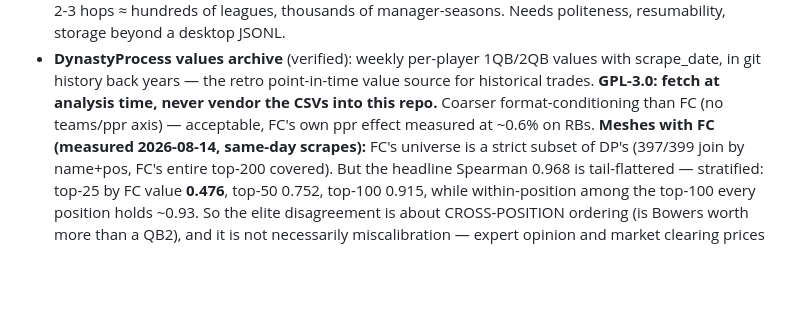
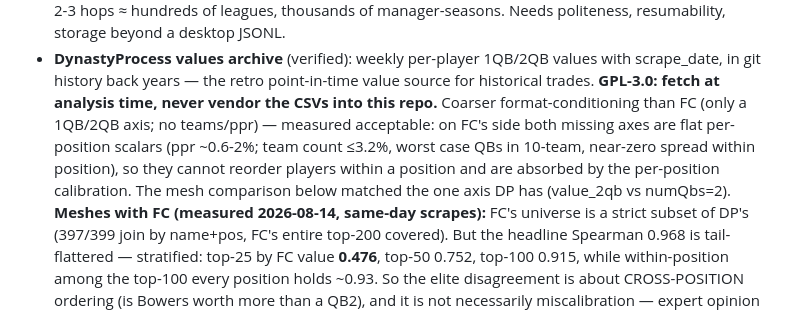
Before and after one commit to calebeurich/fantasy-fanatic, a Markdown page: ROADMAP.md, the part around the change. Drawn GitHub-style; blank space fills up the shorter version.

Commit message:
Team-count axis measured: flat scalars, absorbed by the calibration
DP has only a 1QB/2QB axis and the mesh test matched it; the axes DP
lacks move FC values by flat per-position multipliers only (ppr
0.6-2%, team count at most 3.2%, near-zero spread within position), so
they cannot reorder a position and contribute nothing to the elite
rank disagreements. The "acceptable" claim now carries its evidence.

Co-Authored-By: Claude Fable 5 <noreply@anthropic.com>

```diff
--- a/ROADMAP.md
+++ b/ROADMAP.md
@@ -66,8 +66,13 @@ eventually to learn from.
 - **DynastyProcess values archive** (verified): weekly per-player 1QB/2QB values
   with scrape_date, in git history back years — the retro point-in-time value
   source for historical trades. **GPL-3.0: fetch at analysis time, never vendor
-  the CSVs into this repo.** Coarser format-conditioning than FC (no
-  teams/ppr axis) — acceptable, FC's own ppr effect measured at ~0.6% on RBs.
+  the CSVs into this repo.** Coarser format-conditioning than FC (only a
+  1QB/2QB axis; no teams/ppr) — measured acceptable: on FC's side both missing
+  axes are flat per-position scalars (ppr ~0.6-2%; team count ≤3.2%, worst
+  case QBs in 10-team, near-zero spread within position), so they cannot
+  reorder players within a position and are absorbed by the per-position
+  calibration. The mesh comparison below matched the one axis DP has
+  (value_2qb vs numQbs=2).
   **Meshes with FC (measured 2026-08-14, same-day scrapes):** FC's universe is
   a strict subset of DP's (397/399 join by name+pos, FC's entire top-200
   covered). But the headline Spearman 0.968 is tail-flattered — stratified:
```
